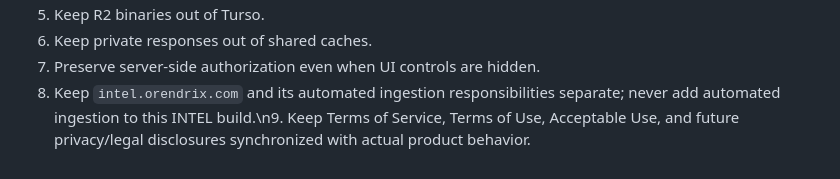
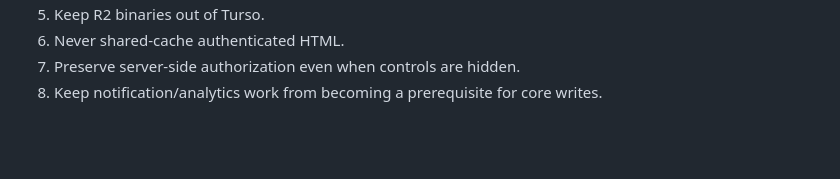
Before and after one commit to tituspaine/tituspaine, a Markdown page: intel/docs/PHASE_STATUS.md, the part around one of its changes. Rendered like a GitHub page; blank space fills up the shorter version.

```diff
--- a/intel/docs/PHASE_STATUS.md
+++ b/intel/docs/PHASE_STATUS.md
@@ -43,4 +37,4 @@ CI runs TypeScript typecheck and Vitest on every branch change. The suite includ
 5. Keep R2 binaries out of Turso.
-6. Keep private responses out of shared caches.
-7. Preserve server-side authorization even when UI controls are hidden.
-8. Keep `intel.orendrix.com` and its automated ingestion responsibilities separate; never add automated ingestion to this INTEL build.\n9. Keep Terms of Service, Terms of Use, Acceptable Use, and future privacy/legal disclosures synchronized with actual product behavior.
+6. Never shared-cache authenticated HTML.
+7. Preserve server-side authorization even when controls are hidden.
+8. Keep notification/analytics work from becoming a prerequisite for core writes.
```
Also changed, not shown: other parts of intel/docs/PHASE_STATUS.md (+23 -29 lines).
